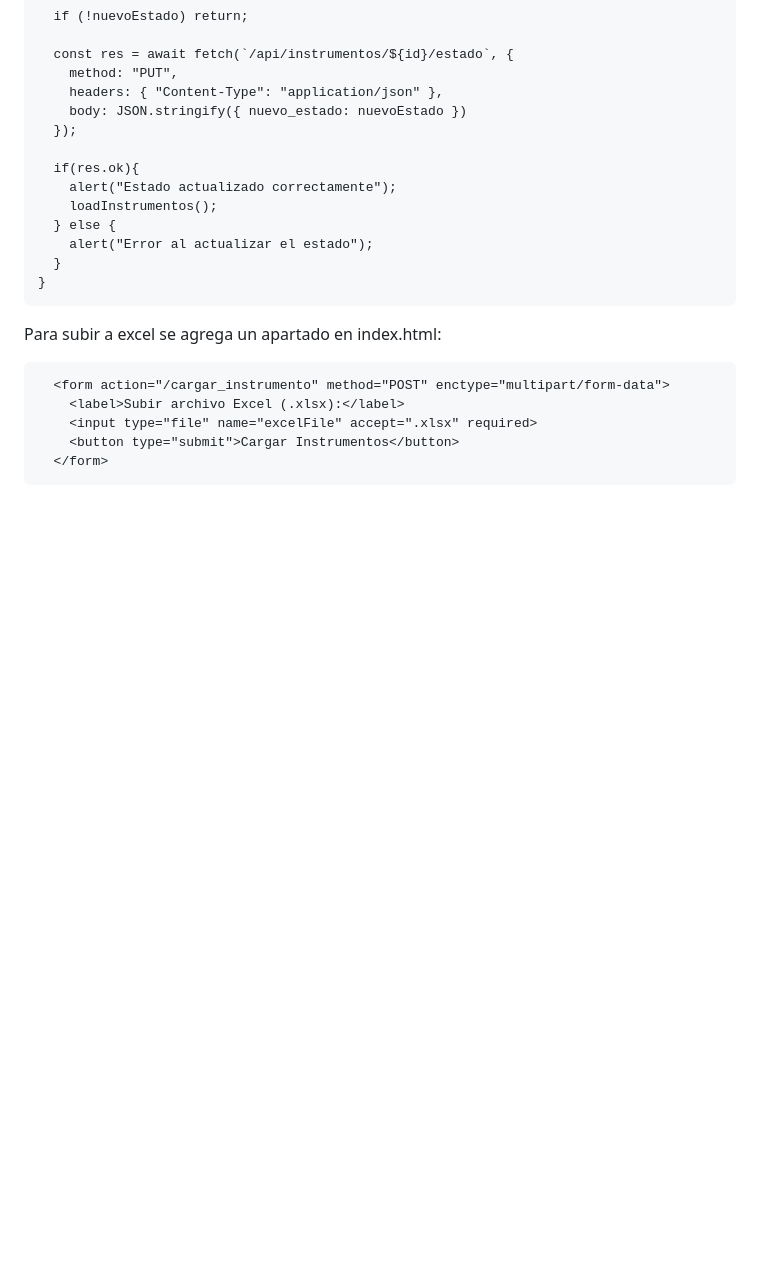
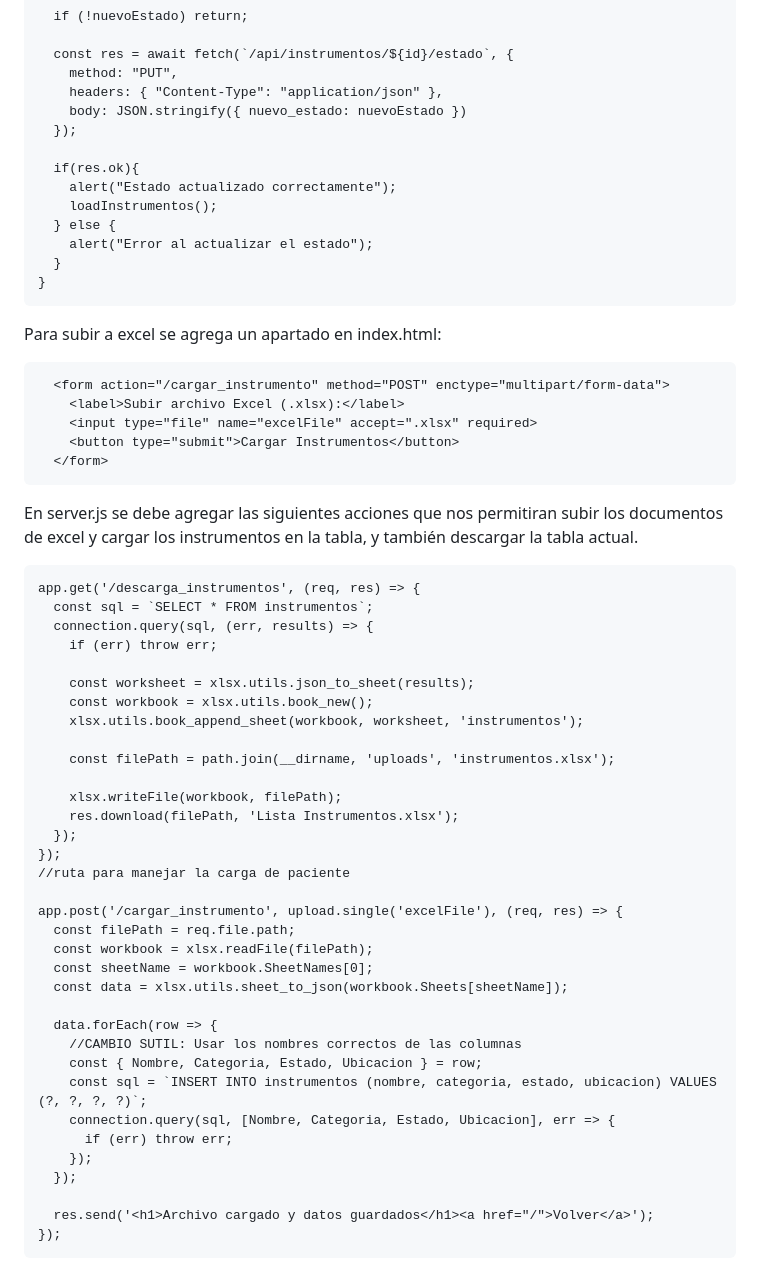
Before and after one commit to alanlopezgast-ops/-minihackaton2025-Equipo-7-, a Markdown page: README.md, the part around the change. GitHub-like rendering; blank space fills up the shorter version.

Commit message:
Update README with server.js actions for Excel files
Added instructions for uploading and downloading Excel documents in server.js.

````diff
--- a/README.md
+++ b/README.md
@@ -249,3 +249,41 @@ Para subir a excel se agrega un apartado en index.html:
     <button type="submit">Cargar Instrumentos</button>
   </form>
 ```
+
+En server.js se debe agregar las siguientes acciones que nos permitiran subir los documentos de excel y cargar los instrumentos en la tabla, y también descargar la tabla actual.
+```
+app.get('/descarga_instrumentos', (req, res) => {
+  const sql = `SELECT * FROM instrumentos`;
+  connection.query(sql, (err, results) => {
+    if (err) throw err;
+
+    const worksheet = xlsx.utils.json_to_sheet(results);
+    const workbook = xlsx.utils.book_new();
+    xlsx.utils.book_append_sheet(workbook, worksheet, 'instrumentos');
+
+    const filePath = path.join(__dirname, 'uploads', 'instrumentos.xlsx');
+
+    xlsx.writeFile(workbook, filePath);
+    res.download(filePath, 'Lista Instrumentos.xlsx');
+  });
+});
+//ruta para manejar la carga de paciente
+
+app.post('/cargar_instrumento', upload.single('excelFile'), (req, res) => {
+  const filePath = req.file.path;
+  const workbook = xlsx.readFile(filePath);
+  const sheetName = workbook.SheetNames[0];
+  const data = xlsx.utils.sheet_to_json(workbook.Sheets[sheetName]);
+
+  data.forEach(row => {
+    //CAMBIO SUTIL: Usar los nombres correctos de las columnas
+    const { Nombre, Categoria, Estado, Ubicacion } = row;
+    const sql = `INSERT INTO instrumentos (nombre, categoria, estado, ubicacion) VALUES (?, ?, ?, ?)`;
+    connection.query(sql, [Nombre, Categoria, Estado, Ubicacion], err => {
+      if (err) throw err;
+    });
+  });
+
+  res.send('<h1>Archivo cargado y datos guardados</h1><a href="/">Volver</a>');
+});
+```
````
